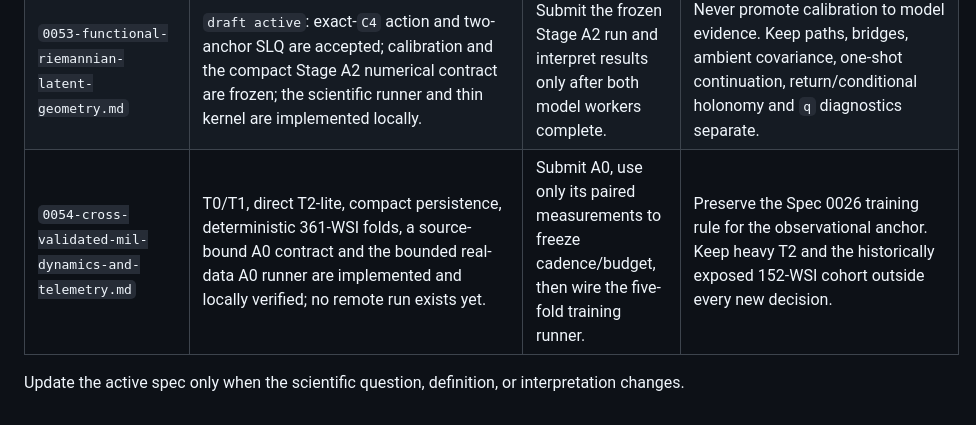
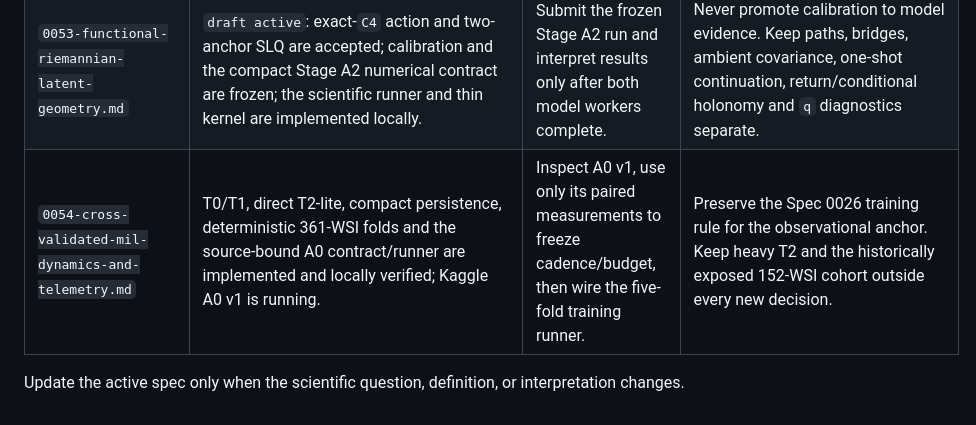
Before and after one commit to HiperMaximus/equivariant-vae, a Markdown page: docs/specs/README.md, the part around the change. GitHub-like rendering.

Commit message:
docs(mil): record Spec 0054 A0 launch

```diff
--- a/docs/specs/README.md
+++ b/docs/specs/README.md
@@ -60,7 +60,7 @@ experiment's machine-readable contract and do not require a new spec.
 | `0051-decoded-latent-transform-consistency.md` | Implemented / accepted: receipt-bound private Kaggle v1 completed the fixed-25 decoder-side audit. Dense H1--H3 failed their locked thresholds, but the SO(2) decoder exactly realizes the prescribed C4 action at `rot90/180/270`; only `flip_diag` passes the reflection rule. | None. | Preserve the exact-C4 result without generalizing it to continuous SO(2), encoder equivariance, learned low-dimensional action, factorization, or complete D4/O(2); report integration is complete under Spec 0052, while issue changes remain separate. |
 | `0052-professor-report-decoded-transform-integration.md` | Implemented / complete: the professor report separates the 25/25 paired SO(2) decoded-route advantage from the unmet absolute `0.50` benchmark and limits the near-exact claim to the prescribed C4 decoder action. | None; no new inference or remote mutation occurred. | Preserve the 29-page/22-figure report, accepted hashes, and no-causal/no-continuous-generalization boundaries; paper, thesis, Overleaf, and further issue edits remain separate. |
 | `0053-functional-riemannian-latent-geometry.md` | `draft active`: exact-`C4` action and two-anchor SLQ are accepted; calibration and the compact Stage A2 numerical contract are frozen; the scientific runner and thin kernel are implemented locally. | Submit the frozen Stage A2 run and interpret results only after both model workers complete. | Never promote calibration to model evidence. Keep paths, bridges, ambient covariance, one-shot continuation, return/conditional holonomy and `q` diagnostics separate. |
-| `0054-cross-validated-mil-dynamics-and-telemetry.md` | T0/T1, direct T2-lite, compact persistence, deterministic 361-WSI folds, a source-bound A0 contract and the bounded real-data A0 runner are implemented and locally verified; no remote run exists yet. | Submit A0, use only its paired measurements to freeze cadence/budget, then wire the five-fold training runner. | Preserve the Spec 0026 training rule for the observational anchor. Keep heavy T2 and the historically exposed 152-WSI cohort outside every new decision. |
+| `0054-cross-validated-mil-dynamics-and-telemetry.md` | T0/T1, direct T2-lite, compact persistence, deterministic 361-WSI folds and the source-bound A0 contract/runner are implemented and locally verified; Kaggle A0 v1 is running. | Inspect A0 v1, use only its paired measurements to freeze cadence/budget, then wire the five-fold training runner. | Preserve the Spec 0026 training rule for the observational anchor. Keep heavy T2 and the historically exposed 152-WSI cohort outside every new decision. |
 
 Update the active spec only when the scientific question, definition, or
 interpretation changes.
```
Also changed, not shown: CURRENT.md (+4 -2 lines), docs/specs/0054-cross-validated-mil-dynamics-and-telemetry.md (+1 -1 lines).
